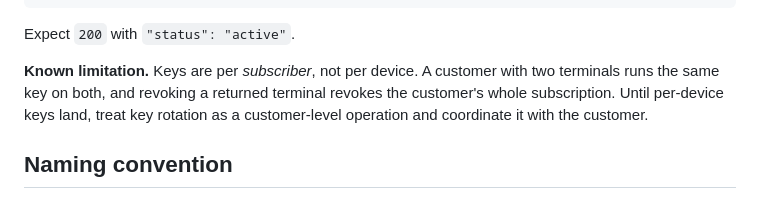
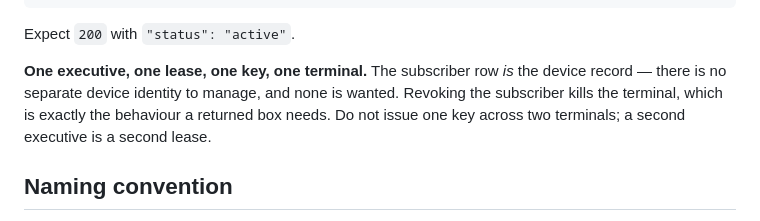
Before and after one commit to HarleyCoops/WorkspaceAlberta, a Markdown page: docs/deployment-ops/README.md, the part around the change. Drawn GitHub-style.

```diff
--- a/docs/deployment-ops/README.md
+++ b/docs/deployment-ops/README.md
@@ -54,10 +54,11 @@ curl -H "Authorization: Bearer $(sed -n 's/^WA_API_KEY=//p' ~/.config/workspacea
 
 Expect `200` with `"status": "active"`.
 
-**Known limitation.** Keys are per *subscriber*, not per device. A customer with
-two terminals runs the same key on both, and revoking a returned terminal revokes
-the customer's whole subscription. Until per-device keys land, treat key rotation
-as a customer-level operation and coordinate it with the customer.
+**One executive, one lease, one key, one terminal.** The subscriber row *is* the
+device record — there is no separate device identity to manage, and none is
+wanted. Revoking the subscriber kills the terminal, which is exactly the
+behaviour a returned box needs. Do not issue one key across two terminals; a
+second executive is a second lease.
 
 ## Naming convention
 
```
Also changed, not shown: docs/deployment-ops/tailscale-pi-remote-support.md (+3 -3 lines), docs/pricing-and-subscription.md (+7 -4 lines).
